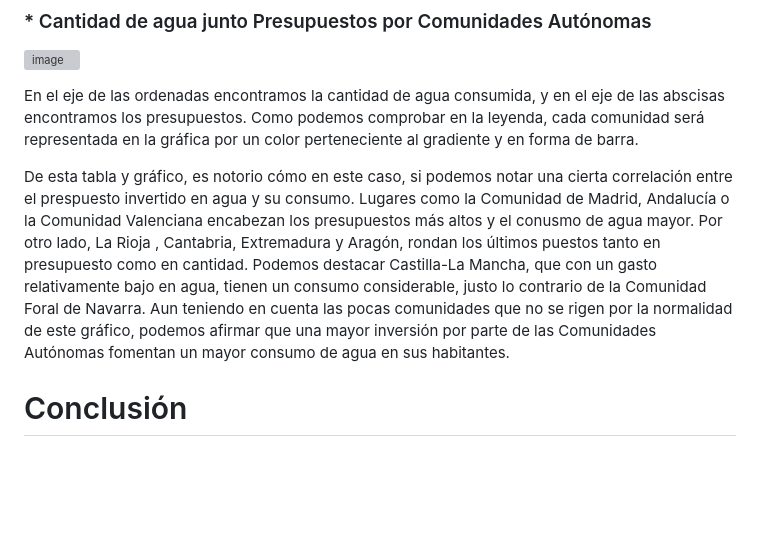
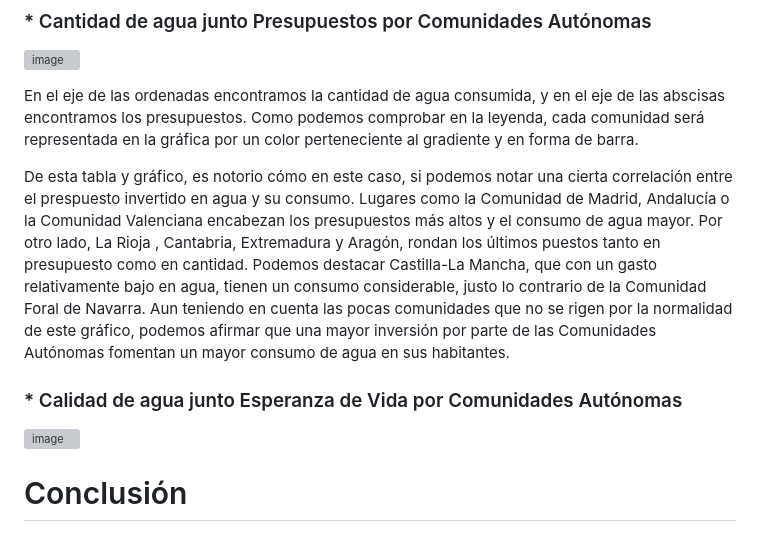
Before and after one commit to VictoriaGarciaLovelle/PRACTICA_FUENTES_VICTORIA_URKO_PAULA, a Markdown page: README.md, the part around the change. GitHub-like rendering; blank space fills up the shorter version; grey boxes are pictures that could not be loaded.

Commit message:
reeadme actualizado

```diff
--- a/README.md
+++ b/README.md
@@ -53,6 +53,12 @@ En el eje de las abscisas se represemta la cantidad de agua consumida, mientras
 
 En el eje de las ordenadas encontramos la cantidad de agua consumida, y en el eje de las abscisas encontramos los presupuestos. Como podemos comprobar en la leyenda, cada comunidad será representada en la gráfica por un color perteneciente al gradiente y en forma de barra.
 
-De esta tabla y gráfico, es notorio cómo en este caso, si podemos notar una cierta correlación entre el prespuesto invertido en agua y su consumo. Lugares como la Comunidad de Madrid, Andalucía o la Comunidad Valenciana encabezan los presupuestos más altos y el conusmo de agua mayor. Por otro lado, La Rioja , Cantabria, Extremadura y Aragón, rondan los últimos puestos tanto en presupuesto como en cantidad. Podemos destacar Castilla-La Mancha, que con un gasto relativamente bajo en agua, tienen un consumo considerable, justo lo contrario de la Comunidad Foral de Navarra. Aun teniendo en cuenta las pocas comunidades que no se rigen por la normalidad de este gráfico, podemos afirmar que una mayor inversión por parte de las Comunidades Autónomas fomentan un mayor consumo de agua en sus habitantes.
+De esta tabla y gráfico, es notorio cómo en este caso, si podemos notar una cierta correlación entre el prespuesto invertido en agua y su consumo. Lugares como la Comunidad de Madrid, Andalucía o la Comunidad Valenciana encabezan los presupuestos más altos y el consumo de agua mayor. Por otro lado, La Rioja , Cantabria, Extremadura y Aragón, rondan los últimos puestos tanto en presupuesto como en cantidad. Podemos destacar Castilla-La Mancha, que con un gasto relativamente bajo en agua, tienen un consumo considerable, justo lo contrario de la Comunidad Foral de Navarra. Aun teniendo en cuenta las pocas comunidades que no se rigen por la normalidad de este gráfico, podemos afirmar que una mayor inversión por parte de las Comunidades Autónomas fomentan un mayor consumo de agua en sus habitantes.
+
+
+### * Calidad de agua junto Esperanza de Vida por Comunidades Autónomas
+
+![image](https://github.com/VictoriaGarciaLovelle/PRACTICA_FUENTES_VICTORIA_URKO_PAULA/assets/126605718/957eb330-7ef1-4f80-b8fa-53ec6dd499f3)
+
 
 # Conclusión
```
